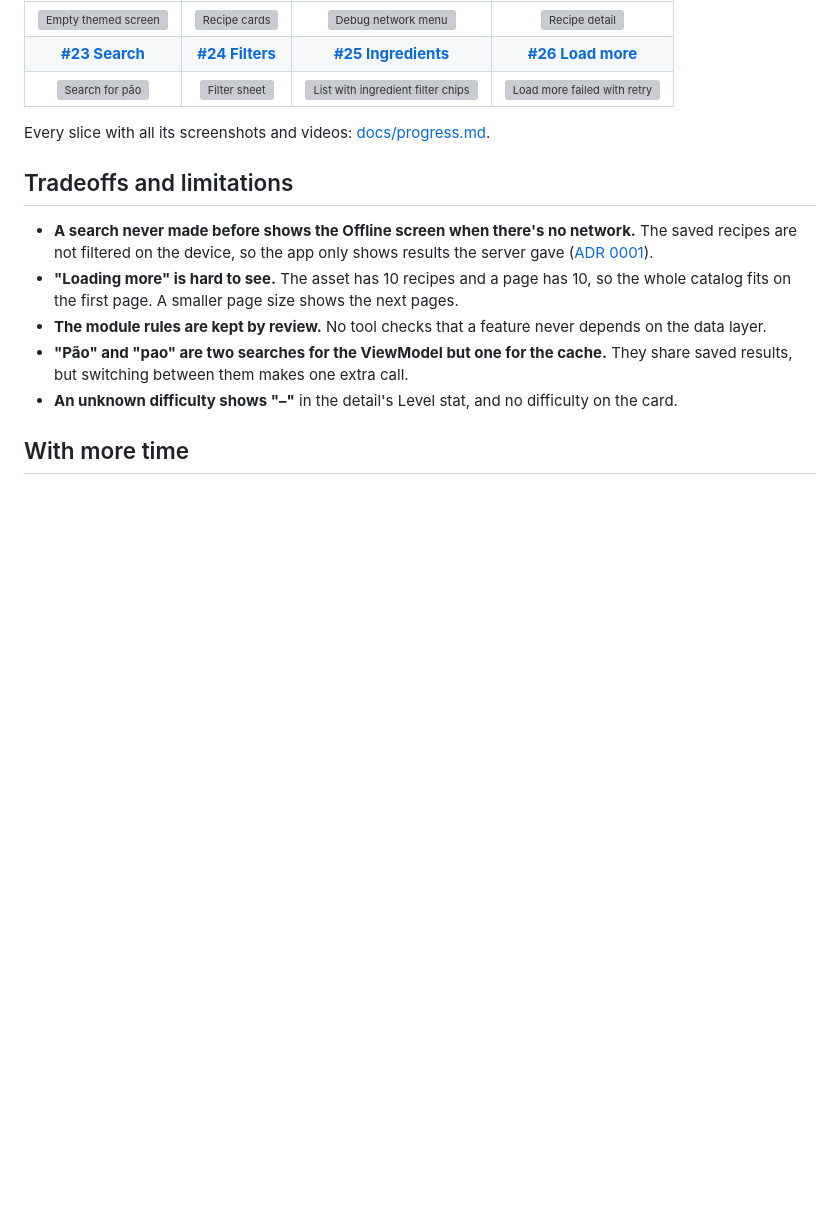
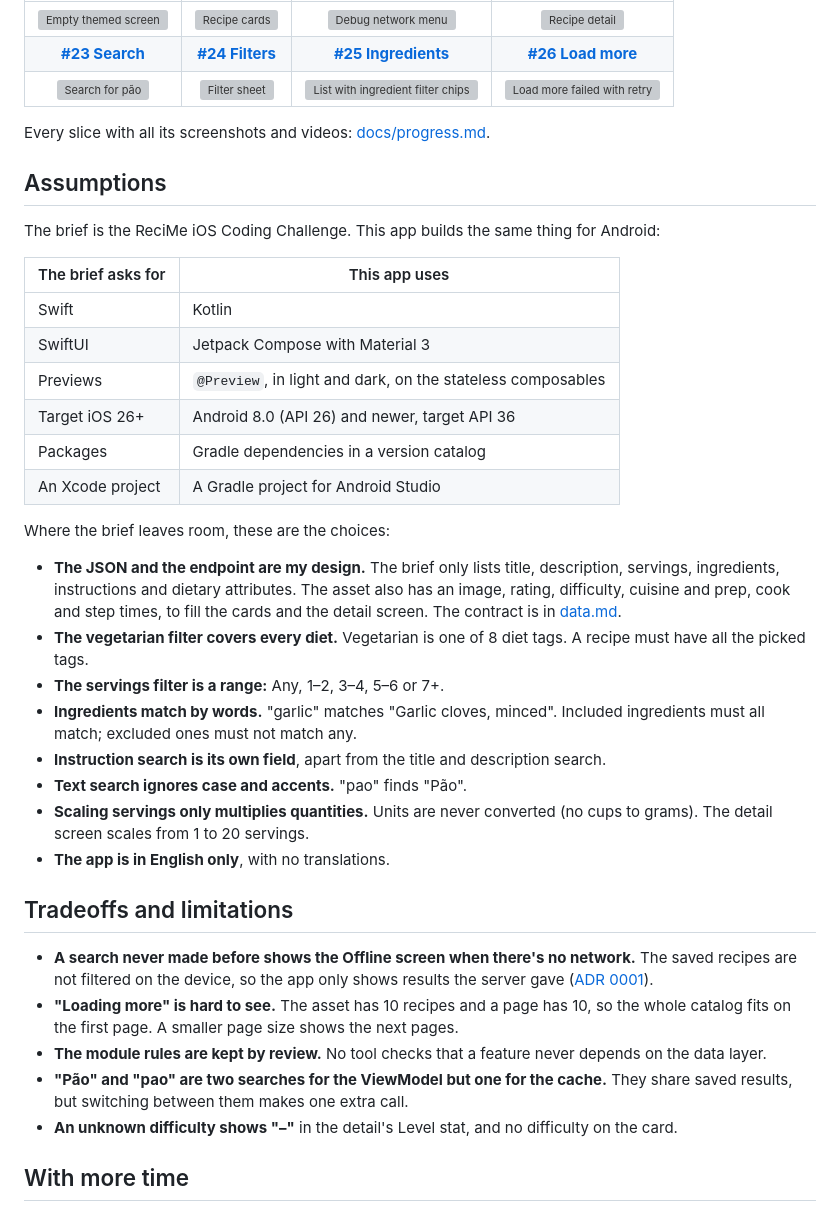
Before and after one commit to railsonrsa/recipes-android, a Markdown page: README.md, the part around the change. GitHub-like rendering; blank space fills up the shorter version; grey boxes are pictures that could not be loaded.

Commit message:
docs: assumptions section in the README
Co-Authored-By: Claude Opus 5.5 <noreply@anthropic.com>

```diff
--- a/README.md
+++ b/README.md
@@ -153,6 +153,30 @@ First the decisions, then the app one slice at a time, from an empty themed scre
 
 Every slice with all its screenshots and videos: [docs/progress.md](docs/progress.md).
 
+## Assumptions
+
+The brief is the ReciMe iOS Coding Challenge. This app builds the same thing for Android:
+
+| The brief asks for | This app uses |
+|---|---|
+| Swift | Kotlin |
+| SwiftUI | Jetpack Compose with Material 3 |
+| Previews | `@Preview`, in light and dark, on the stateless composables |
+| Target iOS 26+ | Android 8.0 (API 26) and newer, target API 36 |
+| Packages | Gradle dependencies in a version catalog |
+| An Xcode project | A Gradle project for Android Studio |
+
+Where the brief leaves room, these are the choices:
+
+- **The JSON and the endpoint are my design.** The brief only lists title, description, servings, ingredients, instructions and dietary attributes. The asset also has an image, rating, difficulty, cuisine and prep, cook and step times, to fill the cards and the detail screen. The contract is in [data.md](docs/specs/data.md).
+- **The vegetarian filter covers every diet.** Vegetarian is one of 8 diet tags. A recipe must have all the picked tags.
+- **The servings filter is a range:** Any, 1–2, 3–4, 5–6 or 7+.
+- **Ingredients match by words.** "garlic" matches "Garlic cloves, minced". Included ingredients must all match; excluded ones must not match any.
+- **Instruction search is its own field**, apart from the title and description search.
+- **Text search ignores case and accents.** "pao" finds "Pão".
+- **Scaling servings only multiplies quantities.** Units are never converted (no cups to grams). The detail screen scales from 1 to 20 servings.
+- **The app is in English only**, with no translations.
+
 ## Tradeoffs and limitations
 
 - **A search never made before shows the Offline screen when there's no network.** The saved recipes are not filtered on the device, so the app only shows results the server gave ([ADR 0001](docs/adr/0001-cache-server-results-per-search.md)).
```
